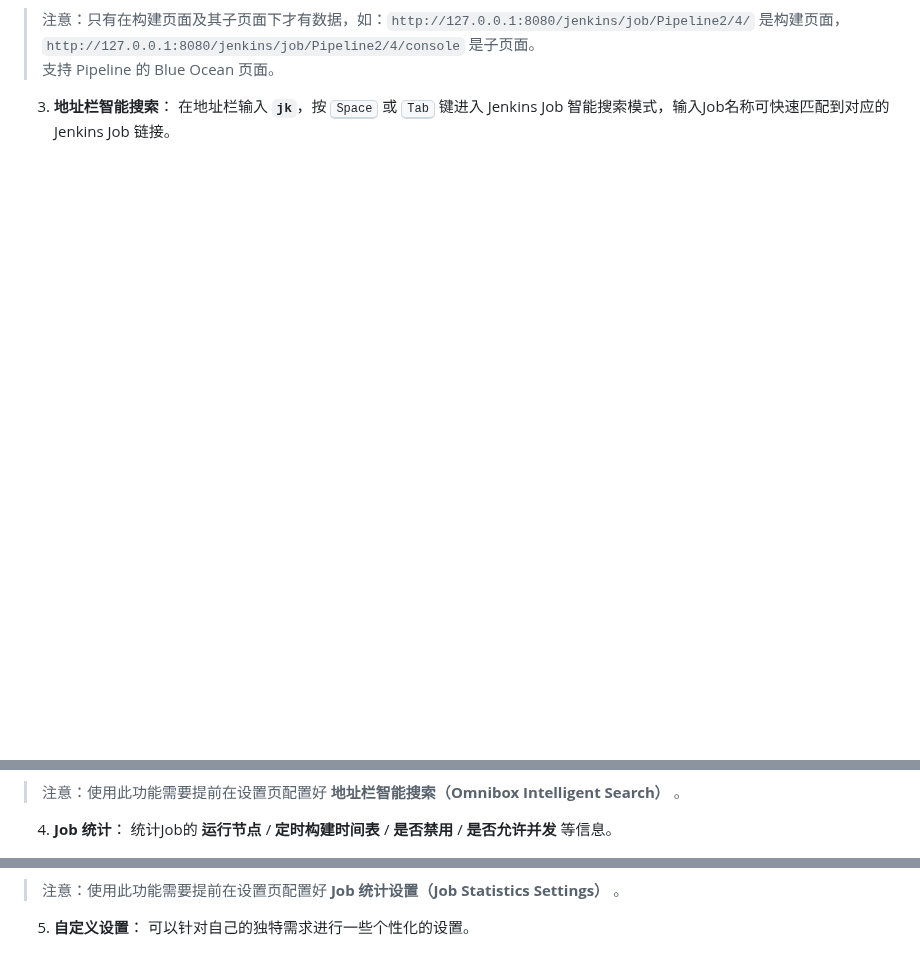
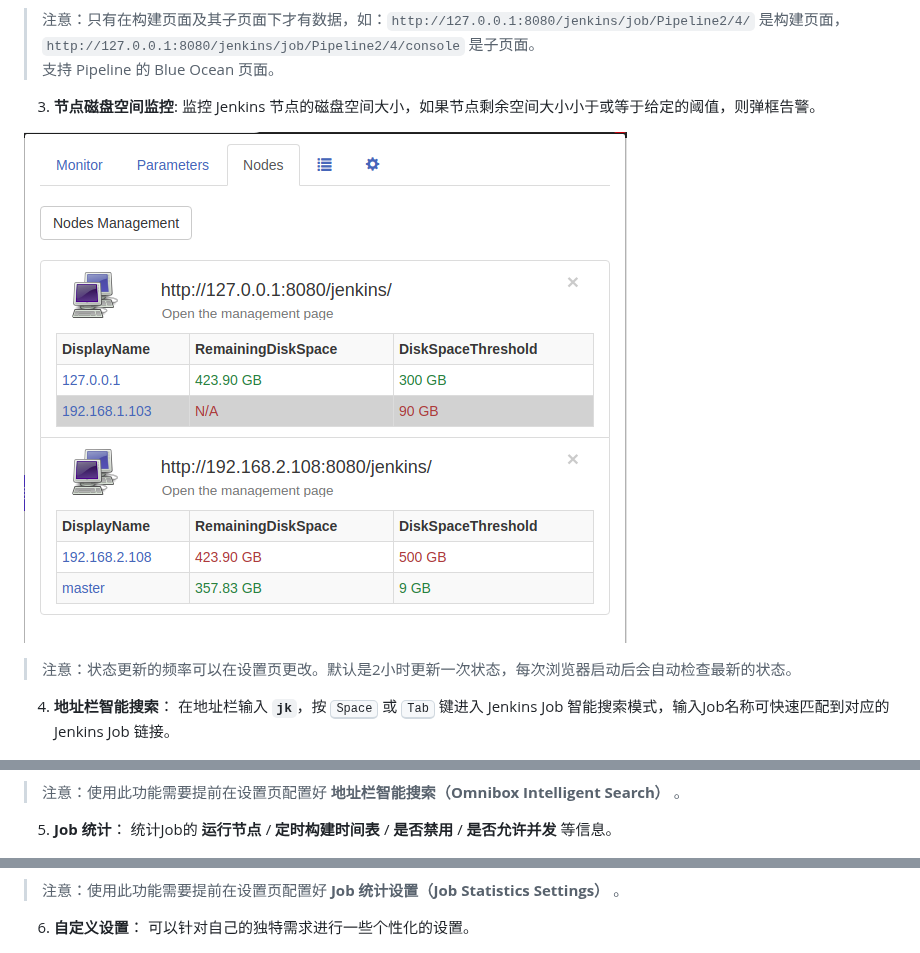
Before and after one commit to liying2008/jenkins-helper, a Markdown page: README.md, 3 parts joined by grey strips. GitHub-like rendering; pictures changed too: screenshots/node_monitor.png (added); blank space fills up the shorter version.

```diff
--- a/README.md
+++ b/README.md
@@ -33,19 +33,26 @@ https://chrome.google.com/webstore/detail/jenkins-helper/lkjoiakaidioklnfdejmnoe
 > 支持 Pipeline 的 Blue Ocean 页面。
 
 
-3. **地址栏智能搜索**： 在地址栏输入 **`jk`**，按 <kbd>Space</kbd> 或 <kbd>Tab</kbd> 键进入 Jenkins Job 智能搜索模式，输入Job名称可快速匹配到对应的 Jenkins Job 链接。
+3. **节点磁盘空间监控**: 监控 Jenkins 节点的磁盘空间大小，如果节点剩余空间大小小于或等于给定的阈值，则弹框告警。
+
+![Node Monitor](screenshots/node_monitor.png)
+
+> 注意：状态更新的频率可以在设置页更改。默认是2小时更新一次状态，每次浏览器启动后会自动检查最新的状态。
+
+
+4. **地址栏智能搜索**： 在地址栏输入 **`jk`**，按 <kbd>Space</kbd> 或 <kbd>Tab</kbd> 键进入 Jenkins Job 智能搜索模式，输入Job名称可快速匹配到对应的 Jenkins Job 链接。
 
 ![Omnibox](screenshots/omnibox.png)
 
 > 注意：使用此功能需要提前在设置页配置好 **地址栏智能搜索（Omnibox Intelligent Search）** 。
 
-4. **Job 统计**： 统计Job的 **运行节点** / **定时构建时间表** / **是否禁用** / **是否允许并发** 等信息。
+5. **Job 统计**： 统计Job的 **运行节点** / **定时构建时间表** / **是否禁用** / **是否允许并发** 等信息。
 
 ![Job Statistics](screenshots/job_statistics.png)
 
 > 注意：使用此功能需要提前在设置页配置好 **Job 统计设置（Job Statistics Settings）** 。
 
-5. **自定义设置**： 可以针对自己的独特需求进行一些个性化的设置。
+6. **自定义设置**： 可以针对自己的独特需求进行一些个性化的设置。
 
 ![Settings](screenshots/settings.png)
 
```
Also changed, not shown: 3 other files.
